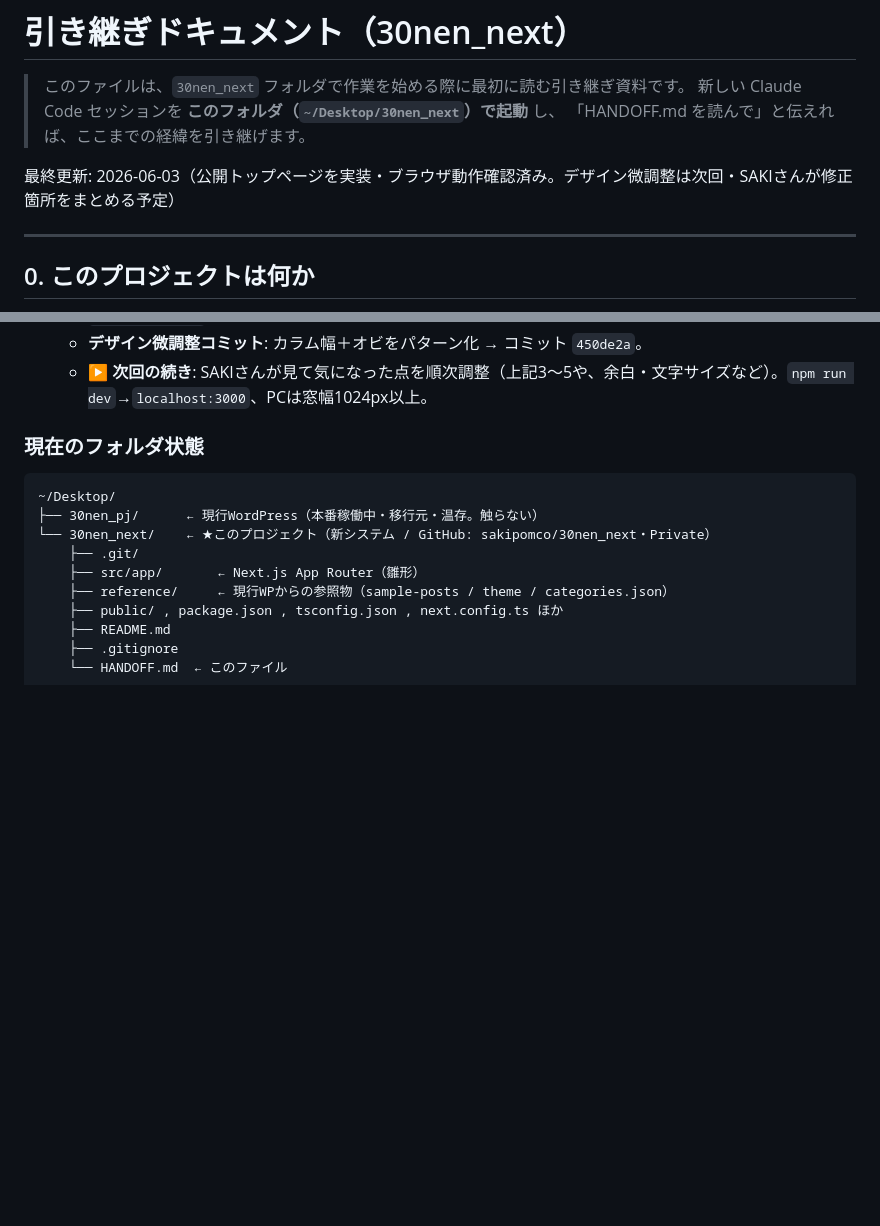
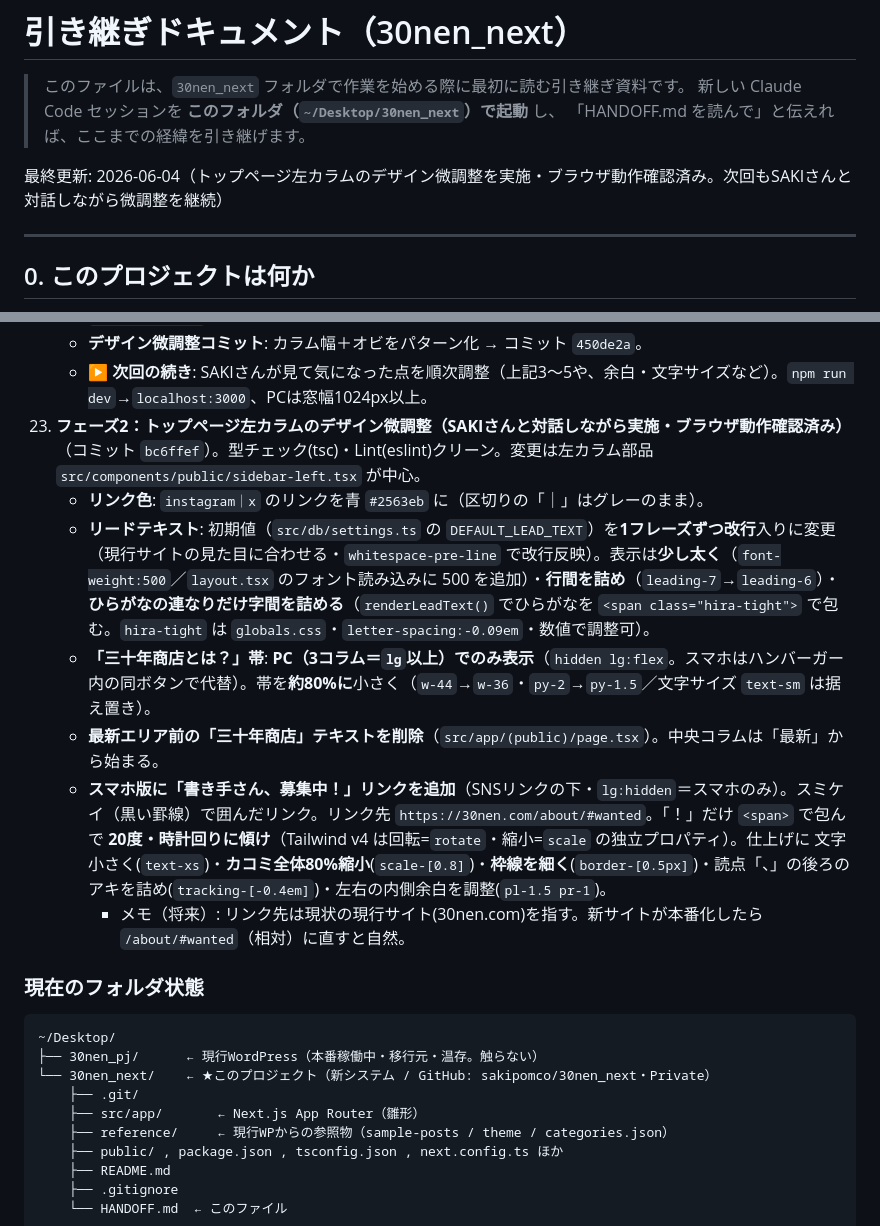
Before and after one commit to sakipomco/30nen_next, a Markdown page: HANDOFF.md, 2 parts joined by grey strips. Rendered like a GitHub page; blank space fills up the shorter version.

Commit message:
HANDOFF更新: トップページ左カラムのデザイン微調整を記録（bc6ffef）
Co-Authored-By: Claude Opus 4.8 <noreply@anthropic.com>

````diff
--- a/HANDOFF.md
+++ b/HANDOFF.md
@@ -4,7 +4,7 @@
 > 新しい Claude Code セッションを **このフォルダ（`~/Desktop/30nen_next`）で起動** し、
 > 「HANDOFF.md を読んで」と伝えれば、ここまでの経緯を引き継げます。
 
-最終更新: 2026-06-03（公開トップページを実装・ブラウザ動作確認済み。デザイン微調整は次回・SAKIさんが修正箇所をまとめる予定）
+最終更新: 2026-06-04（トップページ左カラムのデザイン微調整を実施・ブラウザ動作確認済み。次回もSAKIさんと対話しながら微調整を継続）
 
 ---
 
@@ -197,6 +197,13 @@
     - **確認用サンプル画像**: 表示イメージ確認のため、`reference/sample-posts` の写真17枚を `public/uploads/sample/` にコピーし、サンプル15記事のアイキャッチに割り当て済み（ローカルのみ・`public/uploads`はGit管理外＝コミットに含まれない）。本番前に整理する。
     - **デザイン微調整コミット**: カラム幅＋オビをパターン化 → コミット `450de2a`。
     - **▶ 次回の続き**: SAKIさんが見て気になった点を順次調整（上記3〜5や、余白・文字サイズなど）。`npm run dev`→`localhost:3000`、PCは窓幅1024px以上。
+23. **フェーズ2：トップページ左カラムのデザイン微調整（SAKIさんと対話しながら実施・ブラウザ動作確認済み）**（コミット `bc6ffef`）。型チェック(tsc)・Lint(eslint)クリーン。変更は左カラム部品 `src/components/public/sidebar-left.tsx` が中心。
+    - **リンク色**: `instagram｜x` のリンクを青 `#2563eb` に（区切りの「｜」はグレーのまま）。
+    - **リードテキスト**: 初期値（`src/db/settings.ts` の `DEFAULT_LEAD_TEXT`）を**1フレーズずつ改行**入りに変更（現行サイトの見た目に合わせる・`whitespace-pre-line` で改行反映）。表示は**少し太く**（`font-weight:500`／`layout.tsx` のフォント読み込みに 500 を追加）・**行間を詰め**（`leading-7`→`leading-6`）・**ひらがなの連なりだけ字間を詰める**（`renderLeadText()` でひらがなを `<span class="hira-tight">` で包む。`hira-tight` は `globals.css`・`letter-spacing:-0.09em`・数値で調整可）。
+    - **「三十年商店とは？」帯**: **PC（3コラム＝`lg`以上）でのみ表示**（`hidden lg:flex`。スマホはハンバーガー内の同ボタンで代替）。帯を**約80%に**小さく（`w-44`→`w-36`・`py-2`→`py-1.5`／文字サイズ `text-sm` は据え置き）。
+    - **最新エリア前の「三十年商店」テキストを削除**（`src/app/(public)/page.tsx`）。中央コラムは「最新」から始まる。
+    - **スマホ版に「書き手さん、募集中！」リンクを追加**（SNSリンクの下・`lg:hidden`＝スマホのみ）。スミケイ（黒い罫線）で囲んだリンク。リンク先 `https://30nen.com/about/#wanted`。「！」だけ `<span>` で包んで **20度・時計回りに傾け**（Tailwind v4 は回転=`rotate`・縮小=`scale` の独立プロパティ）。仕上げに 文字小さく(`text-xs`)・**カコミ全体80%縮小**(`scale-[0.8]`)・**枠線を細く**(`border-[0.5px]`)・読点「、」の後ろのアキを詰め(`tracking-[-0.4em]`)・左右の内側余白を調整(`pl-1.5 pr-1`)。
+      - メモ（将来）: リンク先は現状の現行サイト(30nen.com)を指す。新サイトが本番化したら `/about/#wanted`（相対）に直すと自然。
 
 ### 現在のフォルダ状態
 ```
````
